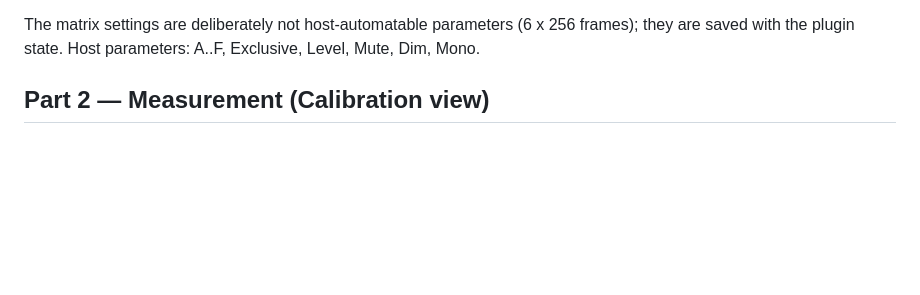
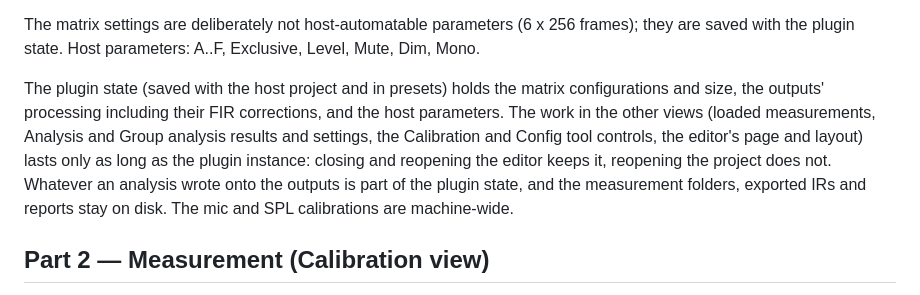
Before and after one commit to odoare/SuperMoTo, a Markdown page: README.md, the part around the change. Rendered like a GitHub page; blank space fills up the shorter version.

Commit message:
Add comment on GUI persistence

```diff
--- a/README.md
+++ b/README.md
@@ -71,6 +71,16 @@ vertical drag = trim, alt+click = analyzer trace, right-click = context menu
 The matrix settings are deliberately not host-automatable parameters
 (6 x 256 frames); they are saved with the plugin state. Host parameters:
 A..F, Exclusive, Level, Mute, Dim, Mono.
+
+The plugin state (saved with the host project and in presets) holds the
+matrix configurations and size, the outputs' processing including their FIR
+corrections, and the host parameters. The work in the other views (loaded
+measurements, Analysis and Group analysis results and settings, the
+Calibration and Config tool controls, the editor's page and layout) lasts
+only as long as the plugin instance: closing and reopening the editor keeps
+it, reopening the project does not. Whatever an analysis wrote onto the
+outputs is part of the plugin state, and the measurement folders, exported
+IRs and reports stay on disk. The mic and SPL calibrations are machine-wide.
 
 ## Part 2 — Measurement (Calibration view)
 
```
